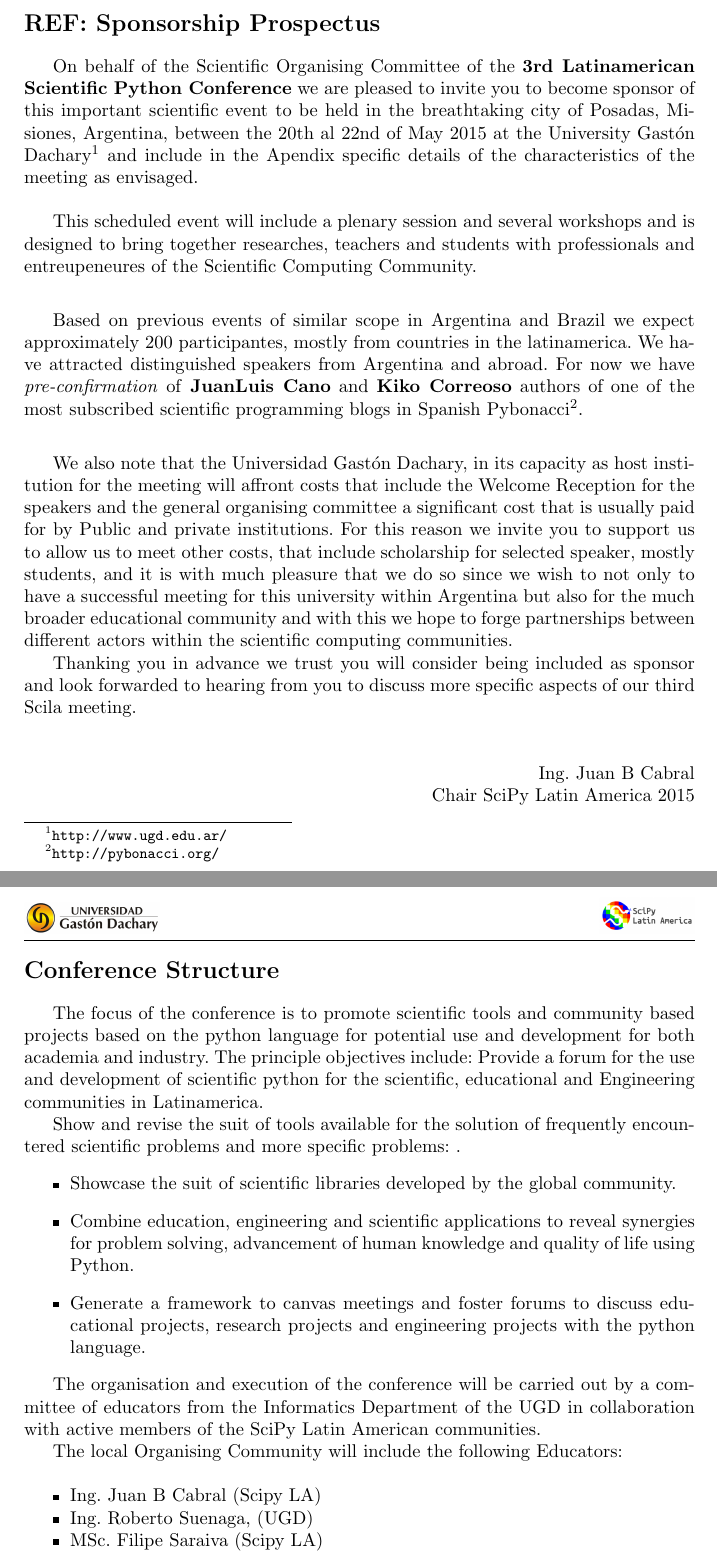
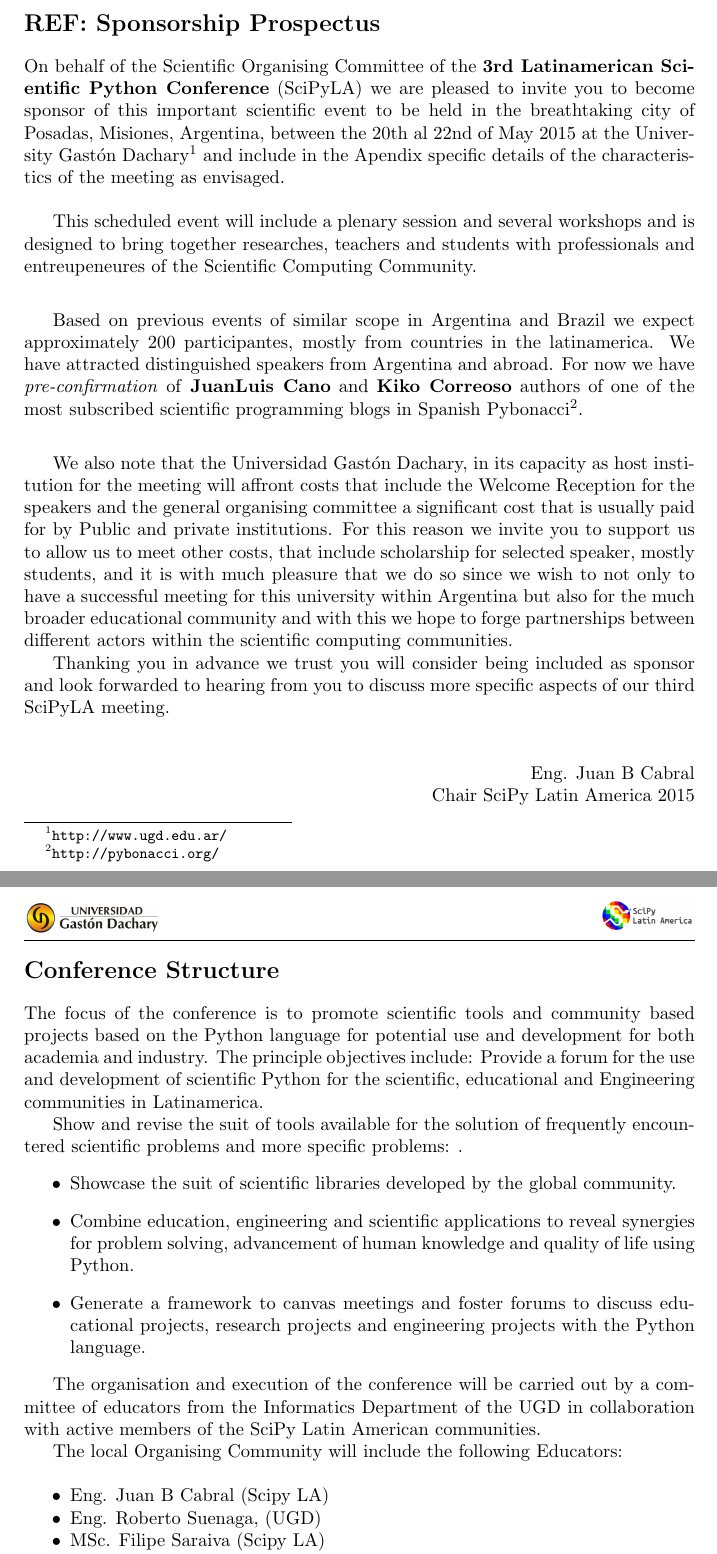
Before and after one commit to scipy-latinamerica/scipyla2015, a LaTeX document (sponsor_prospectus/sponsors_en.tex): two parts of pages 1 and 2 of 3, joined at a grey line, cut so that both start at the same text. Compiled offline with pdfLaTeX.

Commit message:
Minor fix to english version of sponsorship prospectus

```diff
--- a/sponsor_prospectus/sponsors_en.tex
+++ b/sponsor_prospectus/sponsors_en.tex
@@ -1,6 +1,6 @@
 \documentclass[11pt,a4paper]{report}
 \usepackage[utf8]{inputenc}
-\usepackage[spanish]{babel}
+\usepackage[english]{babel}
 \usepackage{graphicx}
 \usepackage{hyperref}
 \usepackage{enumitem}
@@ -32,7 +32,7 @@
 \section*{REF: Sponsorship Prospectus}
 
 On behalf of the Scientific Organising Committee of the
-\textbf{3rd Latinamerican Scientific Python Conference} we are pleased to
+\textbf{3rd Latinamerican Scientific Python Conference} (SciPyLA) we are pleased to
 invite you to become sponsor of this important scientific event to be held in
 the breathtaking city of Posadas, Misiones, Argentina, between the
 20th al 22nd of May 2015 at the  University Gastón
@@ -67,10 +67,10 @@ different actors within the scientific computing communities.
 
 Thanking you in advance we trust you will consider being included as
 sponsor and look forwarded to hearing from you to discuss more
-specific aspects of our third Scila meeting.\\[0.2cm]
+specific aspects of our third SciPyLA meeting.\\[0.2cm]
 
 \begin{flushright}
-Ing. Juan B Cabral\\
+Eng. Juan B Cabral\\
 Chair SciPy Latin America 2015 \\
 
 \end{flushright}
@@ -78,11 +78,11 @@ Chair SciPy Latin America 2015 \\
 \section*{Conference Structure}
 
     The focus of the conference is to promote scientific tools
-    and community based projects based on the python
+    and community based projects based on the Python
     language for potential use and development for both academia and
 industry. The principle
     objectives include: Provide a forum for the use and development of
-    scientific python for the scientific, educational and Engineering
+    scientific Python for the scientific, educational and Engineering
     communities in Latinamerica.
 
     Show and revise the suit of tools available for the solution of
@@ -97,7 +97,7 @@ global community.
     and quality of life using Python.
     \item Generate a framework to canvas meetings and foster forums
     to discuss educational projects, research projects and engineering
-    projects with the python language.
+    projects with the Python language.
   \end{itemize}
 
 The organisation and execution of the conference will be carried out
@@ -107,13 +107,15 @@ communities.
 
 The local Organising Community will include the following Educators:\\
 \begin{itemize}[nolistsep]
-    \item Ing. Juan B Cabral (Scipy LA)
-    \item Ing. Roberto Suenaga, (UGD)
+    \item Eng. Juan B Cabral (Scipy LA)
+    \item Eng. Roberto Suenaga, (UGD)
     \item MSc. Filipe Saraiva (Scipy LA)
 \end{itemize}
 
 \textbf{Scientific Organising Committee - to be confirmed}
 
+% Force breaking page to keep table with section title
+\newpage
 \section*{Sponsorship Packages}
 \begin{center}
 
```
Also changed, not shown: sponsor_prospectus/sponsors_en.tex (2 more changed lines).
